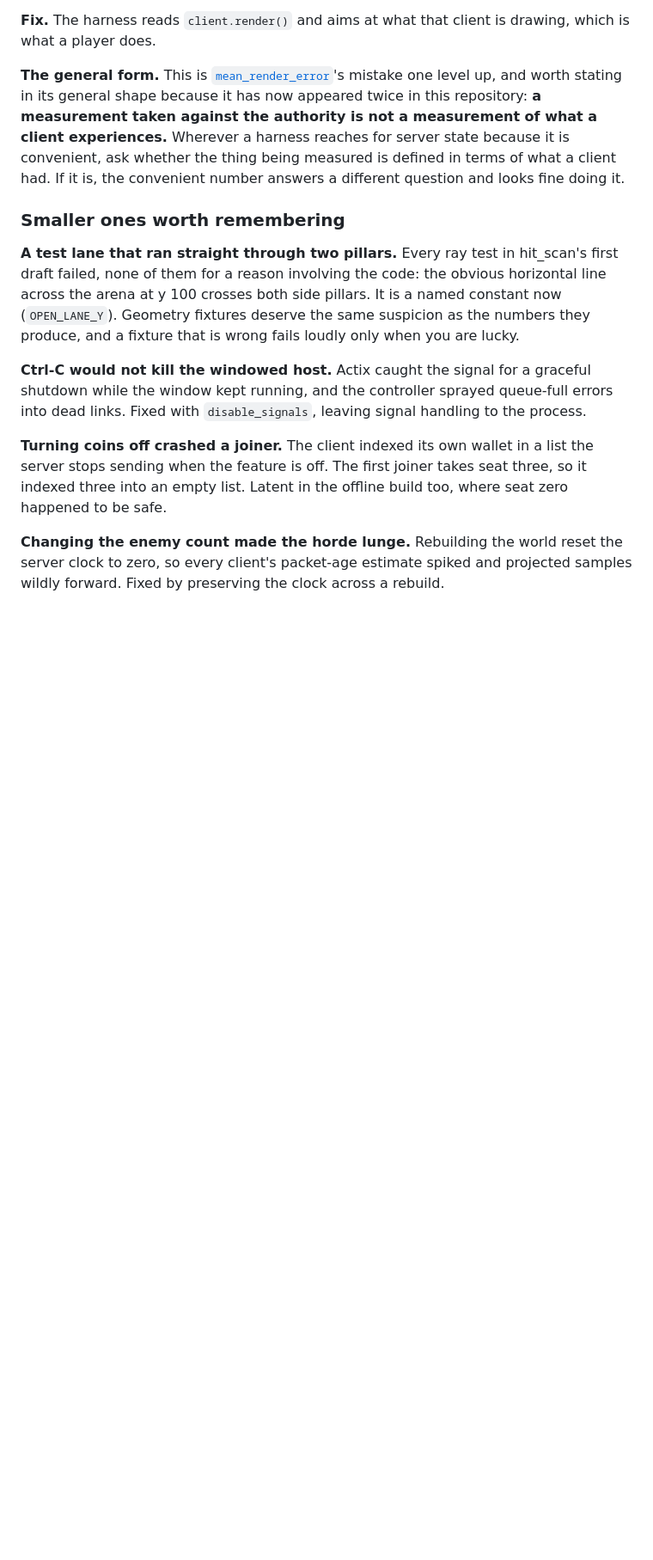
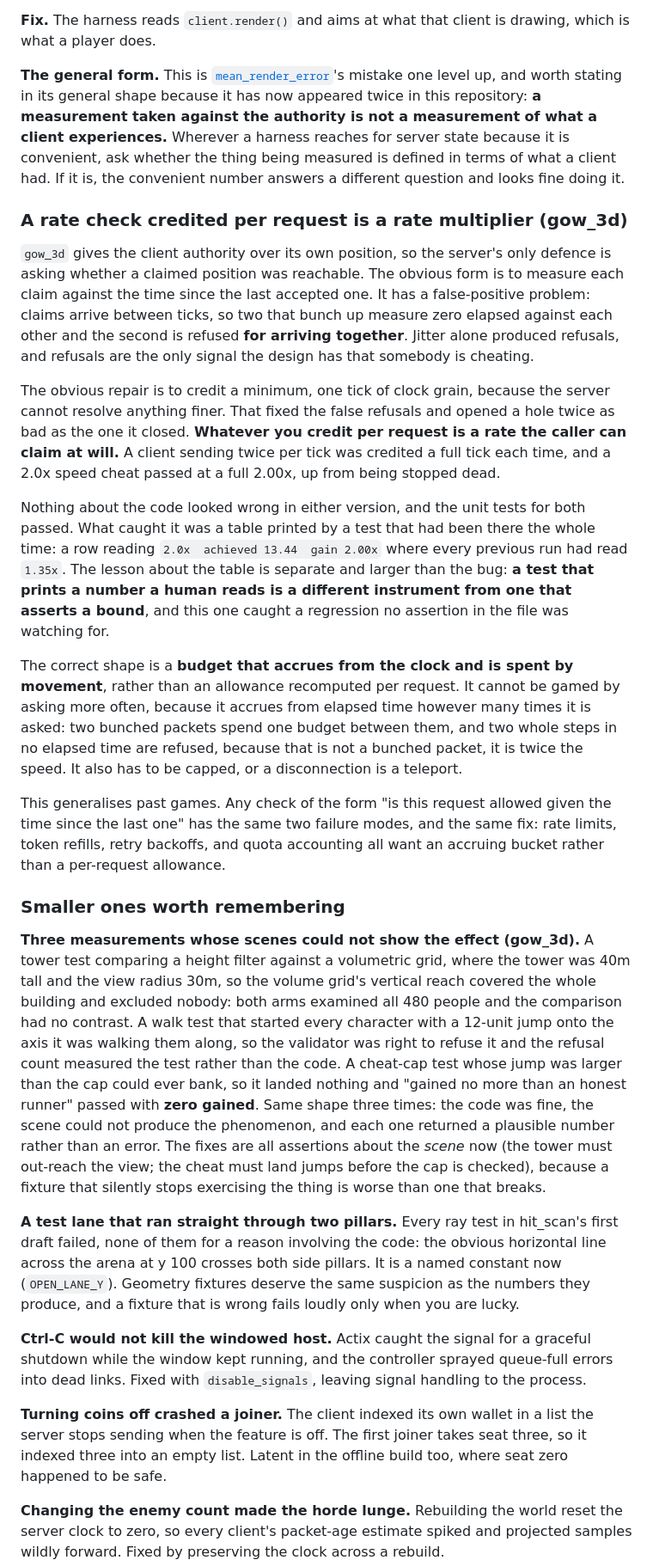
Before and after one commit to excsn/plaza, a Markdown page: examples/LEARNINGS.md, the part around the change. Shown at 86% size. GitHub-like rendering; blank space fills up the shorter version.

Commit message:
examples: gow_3d in the index, two entries in the catalogue
a rate check credited per request is a rate multiplier: the fix for false refusals let a 2.0x cheat pass at 2.00x, and an accruing budget is the shape that holds
three scenes that could not show the effect they measured, each returning a plausible number rather than an error

```diff
--- a/examples/LEARNINGS.md
+++ b/examples/LEARNINGS.md
@@ -698,7 +698,21 @@ Two smaller decisions that were not obvious until they were made. **A discrete g
 
 **The general form.** This is [`mean_render_error`](#the-general-form-4)'s mistake one level up, and worth stating in its general shape because it has now appeared twice in this repository: **a measurement taken against the authority is not a measurement of what a client experiences.** Wherever a harness reaches for server state because it is convenient, ask whether the thing being measured is defined in terms of what a client had. If it is, the convenient number answers a different question and looks fine doing it.
 
+### A rate check credited per request is a rate multiplier (gow_3d)
+
+`gow_3d` gives the client authority over its own position, so the server's only defence is asking whether a claimed position was reachable. The obvious form is to measure each claim against the time since the last accepted one. It has a false-positive problem: claims arrive between ticks, so two that bunch up measure zero elapsed against each other and the second is refused **for arriving together**. Jitter alone produced refusals, and refusals are the only signal the design has that somebody is cheating.
+
+The obvious repair is to credit a minimum, one tick of clock grain, because the server cannot resolve anything finer. That fixed the false refusals and opened a hole twice as bad as the one it closed. **Whatever you credit per request is a rate the caller can claim at will.** A client sending twice per tick was credited a full tick each time, and a 2.0x speed cheat passed at a full 2.00x, up from being stopped dead.
+
+Nothing about the code looked wrong in either version, and the unit tests for both passed. What caught it was a table printed by a test that had been there the whole time: a row reading `2.0x  achieved 13.44  gain 2.00x` where every previous run had read `1.35x`. The lesson about the table is separate and larger than the bug: **a test that prints a number a human reads is a different instrument from one that asserts a bound**, and this one caught a regression no assertion in the file was watching for.
+
+The correct shape is a **budget that accrues from the clock and is spent by movement**, rather than an allowance recomputed per request. It cannot be gamed by asking more often, because it accrues from elapsed time however many times it is asked: two bunched packets spend one budget between them, and two whole steps in no elapsed time are refused, because that is not a bunched packet, it is twice the speed. It also has to be capped, or a disconnection is a teleport.
+
+This generalises past games. Any check of the form "is this request allowed given the time since the last one" has the same two failure modes, and the same fix: rate limits, token refills, retry backoffs, and quota accounting all want an accruing bucket rather than a per-request allowance.
+
 ### Smaller ones worth remembering
+
+**Three measurements whose scenes could not show the effect (gow_3d).** A tower test comparing a height filter against a volumetric grid, where the tower was 40m tall and the view radius 30m, so the volume grid's vertical reach covered the whole building and excluded nobody: both arms examined all 480 people and the comparison had no contrast. A walk test that started every character with a 12-unit jump onto the axis it was walking them along, so the validator was right to refuse it and the refusal count measured the test rather than the code. A cheat-cap test whose jump was larger than the cap could ever bank, so it landed nothing and "gained no more than an honest runner" passed with **zero gained**. Same shape three times: the code was fine, the scene could not produce the phenomenon, and each one returned a plausible number rather than an error. The fixes are all assertions about the *scene* now (the tower must out-reach the view; the cheat must land jumps before the cap is checked), because a fixture that silently stops exercising the thing is worse than one that breaks.
 
 **A test lane that ran straight through two pillars.** Every ray test in hit_scan's first draft failed, none of them for a reason involving the code: the obvious horizontal line across the arena at y 100 crosses both side pillars. It is a named constant now (`OPEN_LANE_Y`). Geometry fixtures deserve the same suspicion as the numbers they produce, and a fixture that is wrong fails loudly only when you are lucky.
 
```
Also changed, not shown: examples/README.md (+1 -0 lines).
